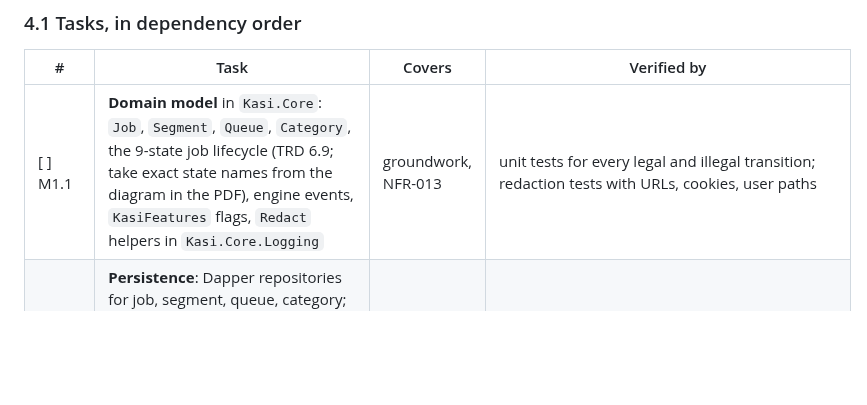
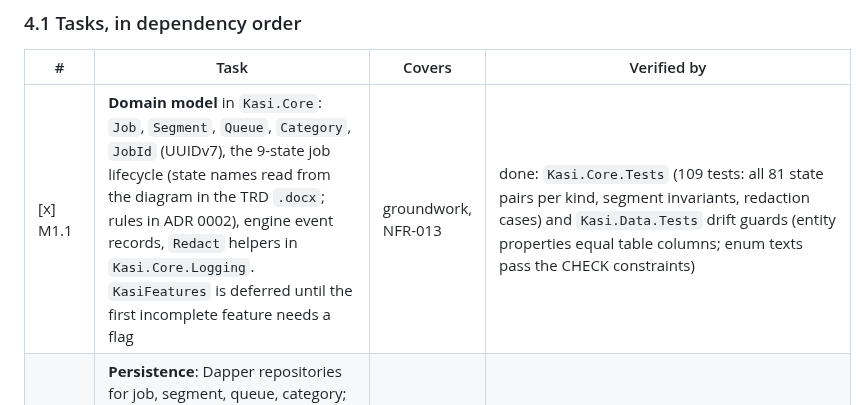
Before and after one commit to emartsoft/kasi-dm, a Markdown page: plan.md, the part around the change. Rendered like a GitHub page; blank space fills up the shorter version.

```diff
--- a/plan.md
+++ b/plan.md
@@ -81,7 +81,7 @@ M0 is **closed for engineering** (2026-10-17): PRs #1 to #5 are squash-merged in
 
 | # | Task | Covers | Verified by |
 | --- | --- | --- | --- |
-| [ ] M1.1 | **Domain model** in `Kasi.Core`: `Job`, `Segment`, `Queue`, `Category`, the 9-state job lifecycle (TRD 6.9; take exact state names from the diagram in the PDF), engine events, `KasiFeatures` flags, `Redact` helpers in `Kasi.Core.Logging` | groundwork, NFR-013 | unit tests for every legal and illegal transition; redaction tests with URLs, cookies, user paths |
+| [x] M1.1 | **Domain model** in `Kasi.Core`: `Job`, `Segment`, `Queue`, `Category`, `JobId` (UUIDv7), the 9-state job lifecycle (state names read from the diagram in the TRD `.docx`; rules in ADR 0002), engine event records, `Redact` helpers in `Kasi.Core.Logging`. `KasiFeatures` is deferred until the first incomplete feature needs a flag | groundwork, NFR-013 | done: `Kasi.Core.Tests` (109 tests: all 81 state pairs per kind, segment invariants, redaction cases) and `Kasi.Data.Tests` drift guards (entity properties equal table columns; enum texts pass the CHECK constraints) |
 | [ ] M1.2 | **Persistence**: Dapper repositories for job, segment, queue, category; UUIDv7 ids; the `CheckpointWriter` (a `Channel<T>`, one transaction every 2 s, only after the matching flush); migration `0002` for what is still missing (`setting`, default queue and categories) | RES-006, NFR-009, TRD 11.3 | integration tests on real SQLite; writer commits batch within one cycle; ADR if the schema changes |
 | [ ] M1.3 | **Filename handling**: `Content-Disposition` (RFC 6266, `filename*`), URL fallback, sanitiser (separators, control characters, `CON`/`NUL`, 200-character cap) | ENG-003, TC-ENG-004, 005 | unit tests over `/disposition` cases; fuzz target added |
 | [ ] M1.4 | **Probe** with `Range: bytes=0-`: `206` keeps streaming as segment 0, `200` means single connection and non-resumable, chunked means unknown size, redirects (max 10), `416` re-probe, validators recorded | ENG-003, ENG-007, RES-005, TC-ENG-003, 012, 013, TC-RES-010 | integration against `/files`, `/norange`, `/chunked` |
```
Also changed, not shown: docs/adr/0002-job-lifecycle-and-stored-state.md (added, +51 -0 lines).
